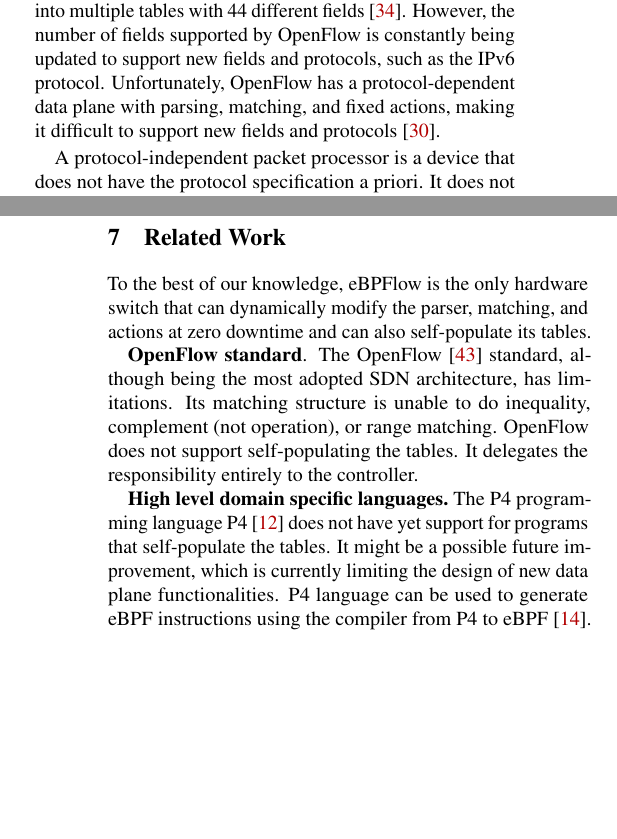
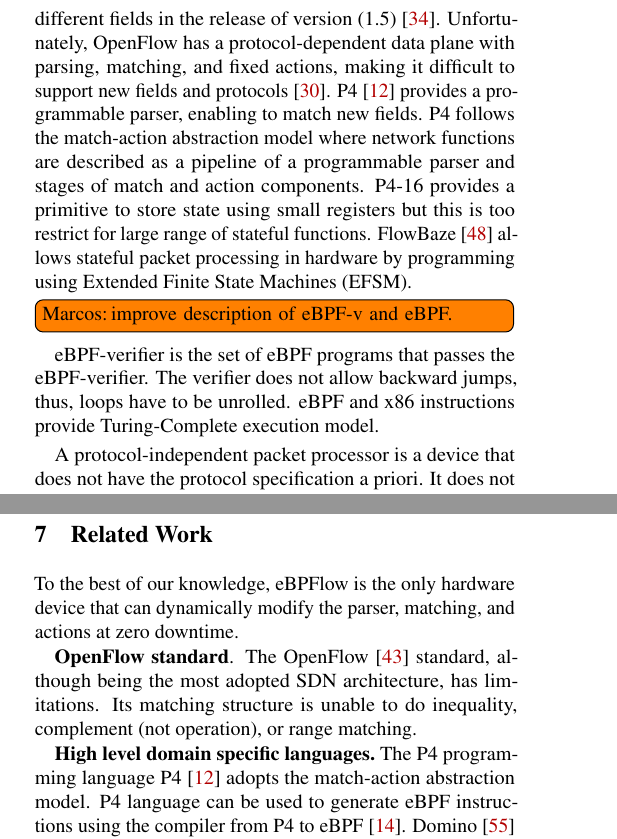
Before and after one commit to mmvieira/eBPFlow, a LaTeX paper (00main.tex, which reads 02introduction.tex, 08relatedWork.tex): two parts of the columns of pages 1 and 10 of 14 before the commit and two parts of the columns of pages 1 and 10 of 15 after it, joined at a grey line, cut at the place of the change, the shorter picture padded with empty space. Compiled offline with pdfLaTeX; a LaTeX package or settings file that is missing is left out.

Commit message:
Updated introduction.

```diff
--- a/00main.tex
+++ b/00main.tex
@@ -64,6 +64,7 @@
 
 \usepackage{todonotes}
 \newcommand{\marcos}[1]{\todo[author=Marcos,inline]{#1}}
+\newcommand{\barath}[1]{\todo[author=Barath,inline]{#1}}
 
 \usepackage{xspace}
 \newcommand{\system}{eBPFlow\xspace}
--- a/02introduction.tex
+++ b/02introduction.tex
@@ -12,5 +16,7 @@
 
-The OpenFlow~\cite{McKeown:2008:OpenFlow} standard is an example of SDN, which has seen significant growth since its first release in 2008 until the release of the current version (1.5)~\cite{ChristianSurveySDN2015}. The first version of OpenFlow had a matching table of ten fields and evolved into multiple tables with 44 different fields~\cite{ChristianSurveySDN2015}. However, the number of fields supported by OpenFlow is constantly being updated to support new fields and protocols, such as the IPv6 protocol. Unfortunately, OpenFlow has a protocol-dependent data plane with parsing, matching, and fixed actions, making it difficult to support new fields and protocols~\cite{Jouet:2017:BPFabric}.
+Figure~\ref{fig:Language} presents the expressiveness of current designs. The first version of OpenFlow~\cite{McKeown:2008:OpenFlow} standard had a matching table of ten fields and evolved into multiple tables with 44 different fields in the release of version (1.5)~\cite{ChristianSurveySDN2015}. Unfortunately, OpenFlow has a protocol-dependent data plane with parsing, matching, and fixed actions, making it difficult to support new fields and
+protocols~\cite{Jouet:2017:BPFabric}.
+P4~\cite{Bosshart:2014:P4} provides a programmable parser, enabling to match new fields. P4 follows the match-action abstraction model where network functions are described as a pipeline of a programmable parser and stages of match and action components. P4-16 provides a primitive to store state using small registers but this is too restrict for large range of stateful functions. FlowBaze~\cite{FlowBlaze2019} allows stateful packet processing in hardware by programming using Extended Finite State Machines (EFSM). \marcos{improve description of eBPF-v and eBPF.} eBPF-verifier is the set of eBPF programs that passes the eBPF-verifier. The verifier does not allow backward jumps, thus, loops have to be unrolled. eBPF and x86 instructions provide Turing-Complete execution model.
 
 A protocol-independent packet processor is a device that does not have the protocol specification a priori. It does not know how to process a specific protocol until the programmer tells how to do it. The packet processor works as a substrate to process packets but it is not tied to a given protocol. Protocol-independent packet processor enables including recent protocols such as NVGRE~\cite{rfc7637}, VxLAN~\cite{mahalingam2013}, STT~\cite{davie2014stt}, PBB~\cite{kishjac-bmwg-evpntest-08}, OTV~\cite{hasmit-otv-04}, GENEVE~\cite{ietf-nvo3-geneve-05}, and NSH~\cite{rfc8300} without hardware modification.
 % It also permit to customize what protocols to process. For instance, Amazon Virtual Private Cloud (VPC) was reported to only performs unicast IPv4 forwarding~\cite{Amazon2013Pepelnjak}. Thus, data center providers can benefit from protocol-independent switches by customizing only the necessary protocols they need for packet processing.
--- a/08relatedWork.tex
+++ b/08relatedWork.tex
@@ -3,12 +3,16 @@
 
 %\input{08tableRelatedWork}
 
-To the best of our knowledge, eBPFlow is the only hardware switch that can dynamically modify the parser, matching, and actions at zero downtime and can also self-populate its tables.
+To the best of our knowledge, eBPFlow is the only hardware device that can dynamically modify the parser, matching, and actions at zero downtime.
+%and can also self-populate its tables.
 
 %OpenFlow standard
-\textbf{OpenFlow standard}. The OpenFlow~\cite{McKeown:2008:OpenFlow} standard, although being the most adopted SDN architecture, has limitations. Its matching structure is unable to do inequality, complement (not operation), or range matching. OpenFlow does not support self-populating the tables. It delegates the responsibility entirely to the controller.
+\textbf{OpenFlow standard}. The OpenFlow~\cite{McKeown:2008:OpenFlow} standard, although being the most adopted SDN architecture, has limitations. Its matching structure is unable to do inequality, complement (not operation), or range matching.
+%OpenFlow does not support self-populating the tables. It delegates the responsibility entirely to the controller.
 
 
 % P4, C, Domino
 %todo: C?
-\textbf{High level domain specific languages.} The P4 programming language P4~\cite{Bosshart:2014:P4} does not have yet support for programs that self-populate the tables. It might be a possible future improvement, which is currently limiting the design of new data plane functionalities. P4 language can be used to generate eBPF instructions using the compiler from P4 to eBPF~\cite{P42EBPF2015}. Domino~\cite{Sivaraman:2016:PTH:2934872.2934900} is a high-level language that can be compiled into Banzai, which is a low-level machine model designed for line-rate switches.
+\textbf{High level domain specific languages.} The P4 programming language P4~\cite{Bosshart:2014:P4} adopts the match-action abstraction model.
+%does not have yet support for programs that self-populate the tables. It might be a possible future improvement, which is currently limiting the design of new data plane functionalities.
+P4 language can be used to generate eBPF instructions using the compiler from P4 to eBPF~\cite{P42EBPF2015}. Domino~\cite{Sivaraman:2016:PTH:2934872.2934900} is a high-level language that can be compiled into Banzai, which is a low-level machine model designed for line-rate switches.
```
Also changed, not shown: 05implementation.tex (+1 -1 lines), 02introduction.tex (24 more changed lines), 08relatedWork.tex (8 more changed lines).
